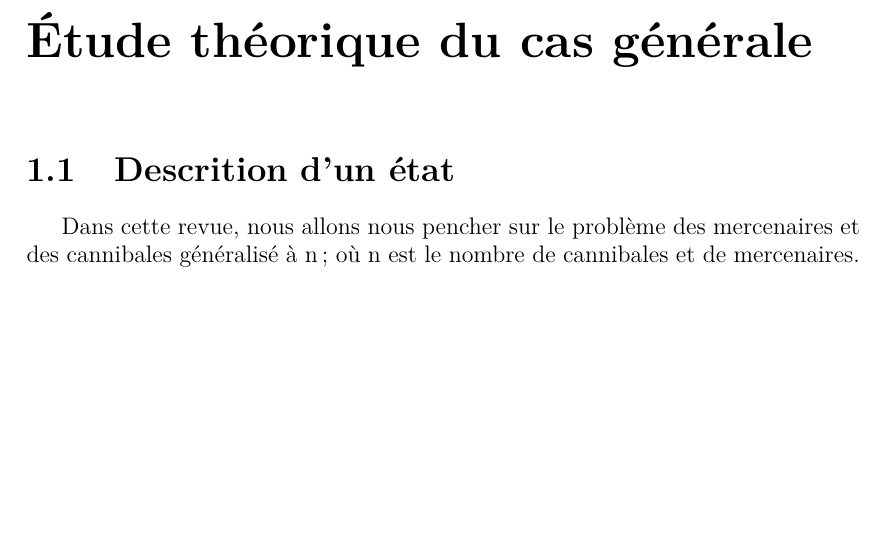
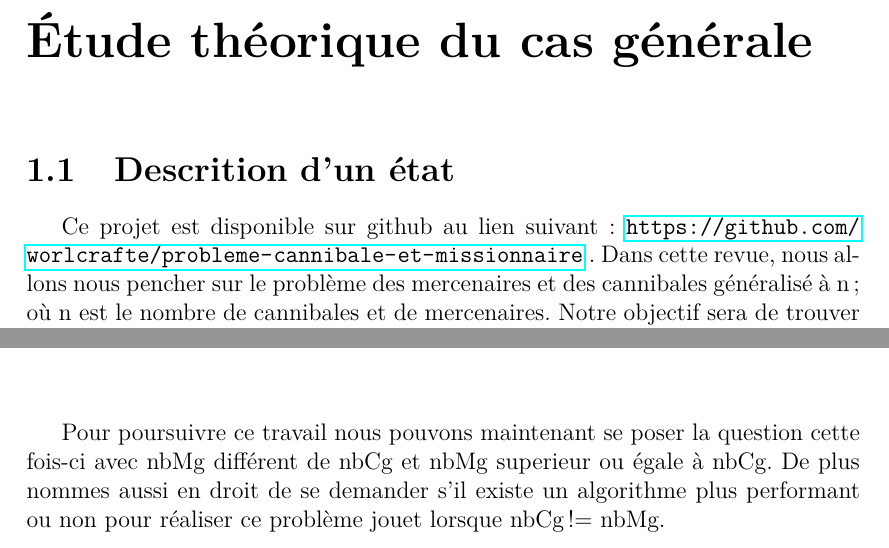
Before and after one commit to worlcrafte/probleme-cannibale-et-missionnaire, a LaTeX thesis (dossier latex/compte_rendu.tex): part of page 3 of 13 before the commit and two parts of pages 3 and 8 of 13 after it, the two joined at a grey line, cut so that both start at the same text, the shorter picture padded with empty space. Compiled offline with pdfLaTeX; a LaTeX package or settings file that is missing is left out.

Commit message:
ajout de l'url github

```diff
--- a/dossier latex/compte_rendu.tex
+++ b/dossier latex/compte_rendu.tex
@@ -3,8 +3,10 @@
 \usepackage[utf8]{inputenc}
 \usepackage[T1]{fontenc}
 \usepackage{babel}
+\usepackage{soul}
 \usepackage[normalem]{ ulem }
-\usepackage{soul}
+\usepackage{hyperref}
+\usepackage{blindtext}
 \usepackage{pifont}
 \usepackage{graphicx}
 \usepackage{float}
@@ -58,6 +58,7 @@
 \mainmatter
 \chapter{Étude théorique du cas générale}
 \section{Descrition d'un état}
+Ce projet est disponible sur github au lien suivant : \url{https://github.com/worlcrafte/probleme-cannibale-et-missionnaire} .
 Dans cette revue, nous allons nous pencher sur le problème des mercenaires et des cannibales généralisé à n; où n est le nombre de cannibales et de mercenaires. Notre objectif sera de trouver le chemin de coût minimal pour ammener tous les mercenaires et cannibales de l'autre côté de la rive tout en respectant les contions du problème. Pour cela, nous allons commencer par décrire un état. Un état sera défini par les 3 composantes suivantes:
 \begin{itemize}
     \item le nombre de merceniares à gauche : nbMg
@@ -216,7 +217,7 @@ On pourras remarquer que pour un capacité maximum de 4 personnes sur la barque,
 Nous pouvons donc observé à travers ce tableau le temps réaliser pour trouvé la solution où n est le nombre de mercecnaire ou cannibales et p la capacité maximale de la barque.
 
 \chapter{Proposition d'extensions pour poursuivre ce travail}
-
+Pour poursuivre ce travail nous pouvons maintenant se poser la question cette fois-ci avec nbMg différent de nbCg et nbMg superieur ou égale à nbCg. De plus nommes aussi en droit de se demander s'il existe un algorithme plus performant ou non pour réaliser ce problème jouet lorsque nbCg != nbMg.
 
 \appendix
 \chapter{Annexe}
```
Also changed, not shown: dossier latex/compte_rendu.pdf, dossier latex/compte_rendu.tex (2 more changed lines), 8 other files.
